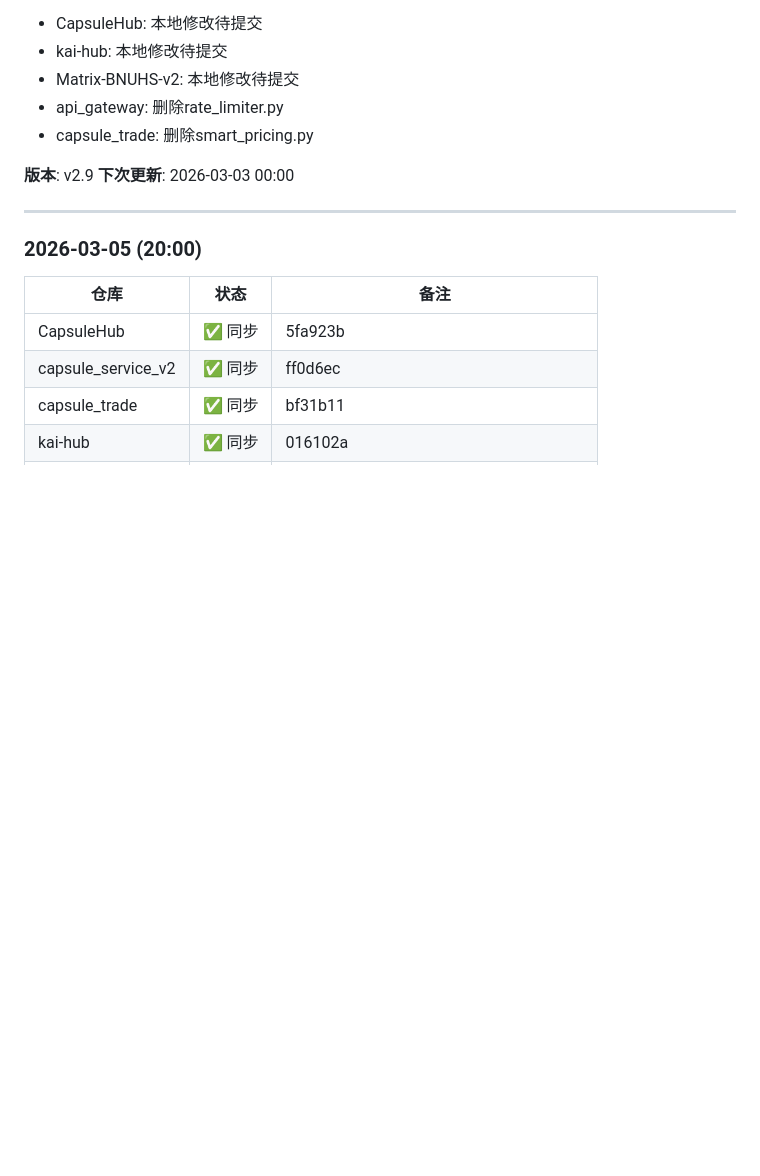
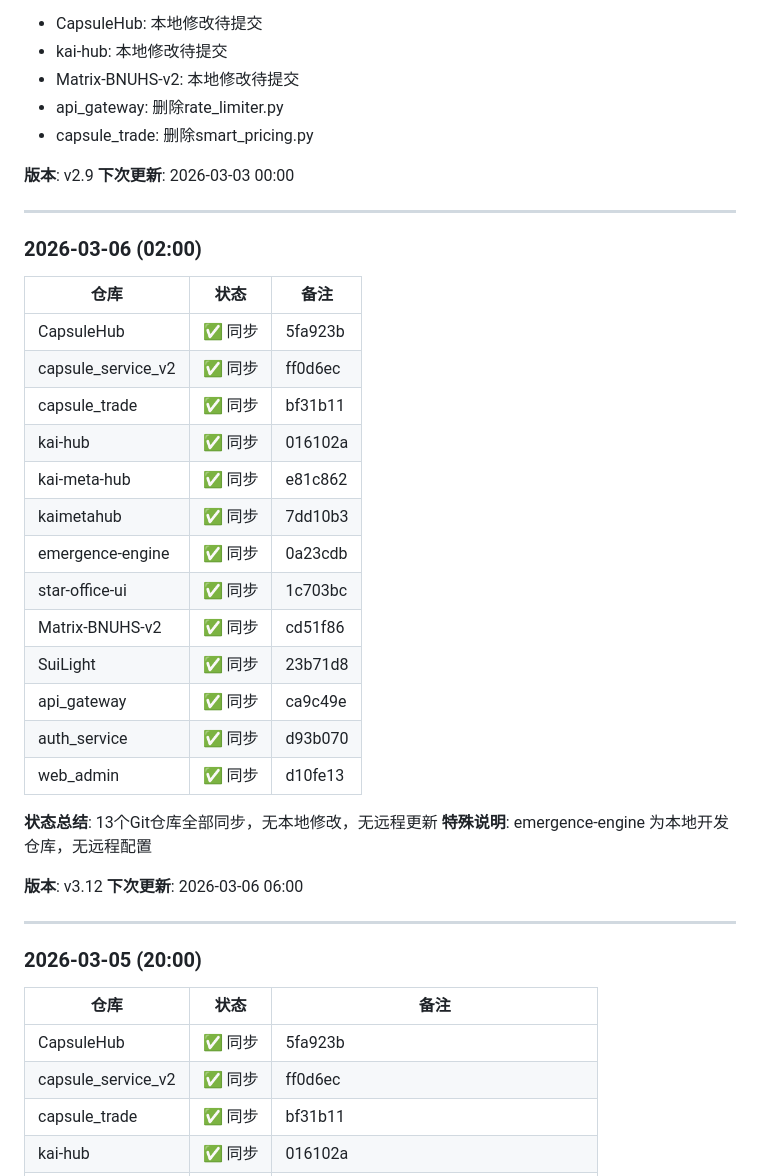
Before and after one commit to wanyview/clawd, a Markdown page: memory/cluster_development_plan.md, the part around one of its changes. Drawn GitHub-style; blank space fills up the shorter version.

Commit message:
docs: 更新集群发展规划 v3.12 (2026-03-06)

```diff
--- a/memory/cluster_development_plan.md
+++ b/memory/cluster_development_plan.md
@@ -539,6 +539,32 @@
 
 ---
 
+### 2026-03-06 (02:00)
+
+| 仓库 | 状态 | 备注 |
+|------|------|------|
+| CapsuleHub | ✅ 同步 | 5fa923b |
+| capsule_service_v2 | ✅ 同步 | ff0d6ec |
+| capsule_trade | ✅ 同步 | bf31b11 |
+| kai-hub | ✅ 同步 | 016102a |
+| kai-meta-hub | ✅ 同步 | e81c862 |
+| kaimetahub | ✅ 同步 | 7dd10b3 |
+| emergence-engine | ✅ 同步 | 0a23cdb |
+| star-office-ui | ✅ 同步 | 1c703bc |
+| Matrix-BNUHS-v2 | ✅ 同步 | cd51f86 |
+| SuiLight | ✅ 同步 | 23b71d8 |
+| api_gateway | ✅ 同步 | ca9c49e |
+| auth_service | ✅ 同步 | d93b070 |
+| web_admin | ✅ 同步 | d10fe13 |
+
+**状态总结**: 13个Git仓库全部同步，无本地修改，无远程更新
+**特殊说明**: emergence-engine 为本地开发仓库，无远程配置
+
+**版本**: v3.12
+**下次更新**: 2026-03-06 06:00
+
+---
+
 ### 2026-03-05 (20:00)
 
 | 仓库 | 状态 | 备注 |
```
Also changed, not shown: other parts of memory/cluster_development_plan.md (+2 -2 lines).
